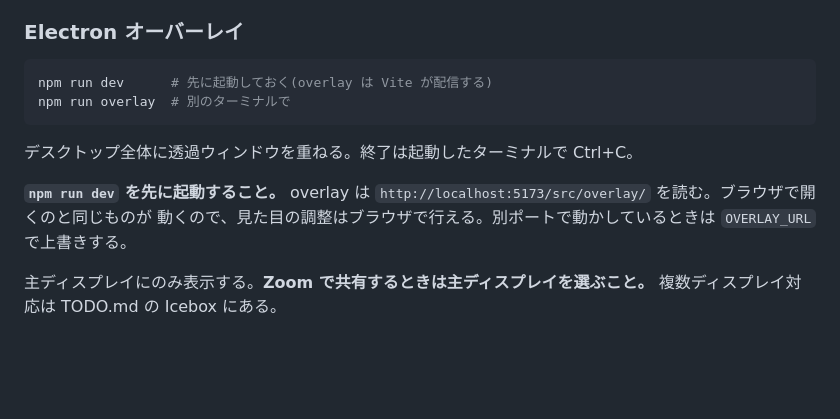
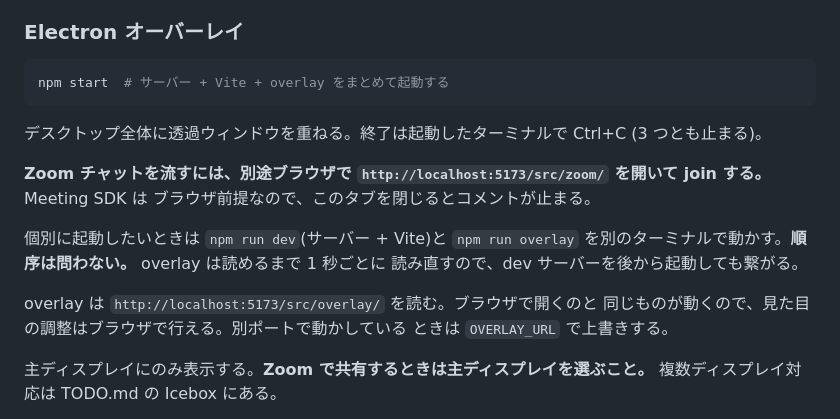
Before and after one commit to skakeru0920/meeting-danmaku, a Markdown page: README.md, the part around the change. GitHub-like rendering; blank space fills up the shorter version.

Commit message:
docs: document the single startup command
npm start に一本化した手順を README へ書いた。起動順序を問わなくなったことと、
Zoom タブだけは別途開く必要がある(自動で開くが、閉じると止まる)ことを明記した。

Co-Authored-By: Claude Opus 5 (1M context) <noreply@anthropic.com>

````diff
--- a/README.md
+++ b/README.md
@@ -181,16 +181,23 @@ T-010(Plan 004)で、そのときも overlay と SSE の部分は変わらない
 ### Electron オーバーレイ
 
 ```bash
-npm run dev      # 先に起動しておく(overlay は Vite が配信する)
-npm run overlay  # 別のターミナルで
+npm start  # サーバー + Vite + overlay をまとめて起動する
 ```
 
-デスクトップ全体に透過ウィンドウを重ねる。終了は起動したターミナルで Ctrl+C。
+デスクトップ全体に透過ウィンドウを重ねる。終了は起動したターミナルで Ctrl+C
+(3 つとも止まる)。
 
-**`npm run dev` を先に起動すること。** overlay は
-`http://localhost:5173/src/overlay/` を読む。ブラウザで開くのと同じものが
-動くので、見た目の調整はブラウザで行える。別ポートで動かしているときは
-`OVERLAY_URL` で上書きする。
+**Zoom チャットを流すには、別途ブラウザで
+`http://localhost:5173/src/zoom/` を開いて join する。** Meeting SDK は
+ブラウザ前提なので、このタブを閉じるとコメントが止まる。
+
+個別に起動したいときは `npm run dev`(サーバー + Vite)と `npm run overlay`
+を別のターミナルで動かす。**順序は問わない。** overlay は読めるまで 1 秒ごとに
+読み直すので、dev サーバーを後から起動しても繋がる。
+
+overlay は `http://localhost:5173/src/overlay/` を読む。ブラウザで開くのと
+同じものが動くので、見た目の調整はブラウザで行える。別ポートで動かしている
+ときは `OVERLAY_URL` で上書きする。
 
 主ディスプレイにのみ表示する。**Zoom で共有するときは主ディスプレイを選ぶこと。**
 複数ディスプレイ対応は TODO.md の Icebox にある。
````
Also changed, not shown: docs/decisions/README.md (+3 -1 lines).
